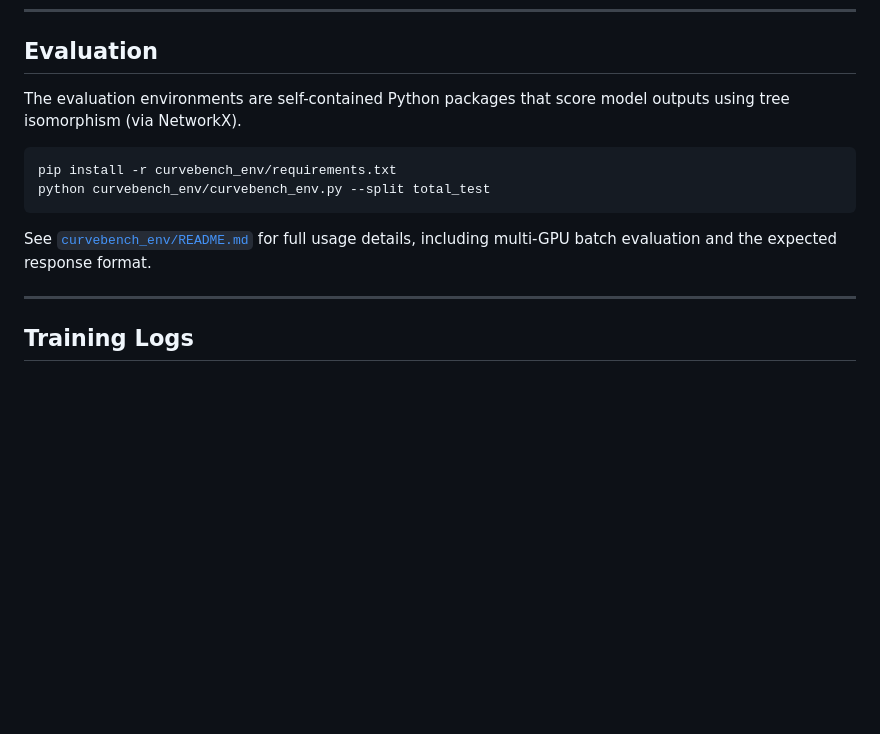
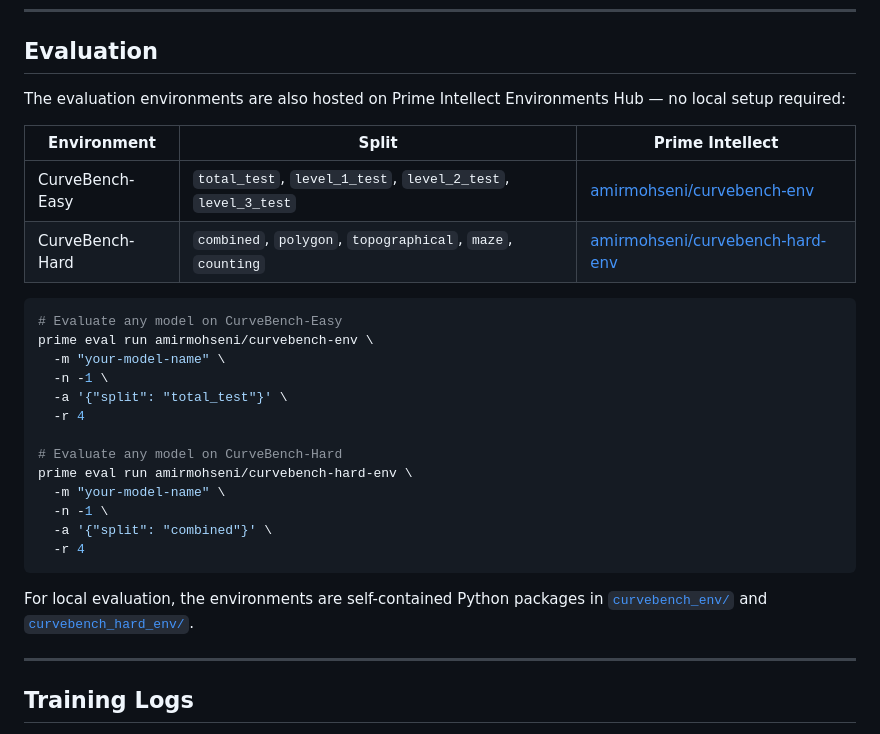
Before and after one commit to Amir-Mohseni/CurveBench, a Markdown page: README.md, the part around the change. Drawn GitHub-style; blank space fills up the shorter version.

Commit message:
Update README to include Prime Intellect evaluation environments for CurveBench models

````diff
--- a/README.md
+++ b/README.md
@@ -73,14 +73,30 @@ The training configs live in `trl/examples/cli_configs/`. The reward functions a
 
 ## Evaluation
 
-The evaluation environments are self-contained Python packages that score model outputs using tree isomorphism (via NetworkX).
+The evaluation environments are also hosted on Prime Intellect Environments Hub — no local setup required:
+
+| Environment | Split | Prime Intellect |
+|---|---|---|
+| CurveBench-Easy | `total_test`, `level_1_test`, `level_2_test`, `level_3_test` | [amirmohseni/curvebench-env](https://app.primeintellect.ai/dashboard/environments/amirmohseni/curvebench-env) |
+| CurveBench-Hard | `combined`, `polygon`, `topographical`, `maze`, `counting` | [amirmohseni/curvebench-hard-env](https://app.primeintellect.ai/dashboard/environments/amirmohseni/curvebench-hard-env) |
 
 ```bash
-pip install -r curvebench_env/requirements.txt
-python curvebench_env/curvebench_env.py --split total_test
+# Evaluate any model on CurveBench-Easy
+prime eval run amirmohseni/curvebench-env \
+  -m "your-model-name" \
+  -n -1 \
+  -a '{"split": "total_test"}' \
+  -r 4
+
+# Evaluate any model on CurveBench-Hard
+prime eval run amirmohseni/curvebench-hard-env \
+  -m "your-model-name" \
+  -n -1 \
+  -a '{"split": "combined"}' \
+  -r 4
 ```
 
-See [`curvebench_env/README.md`](curvebench_env/README.md) for full usage details, including multi-GPU batch evaluation and the expected response format.
+For local evaluation, the environments are self-contained Python packages in [`curvebench_env/`](curvebench_env/README.md) and [`curvebench_hard_env/`](curvebench_hard_env/README.md).
 
 ---
 
````
